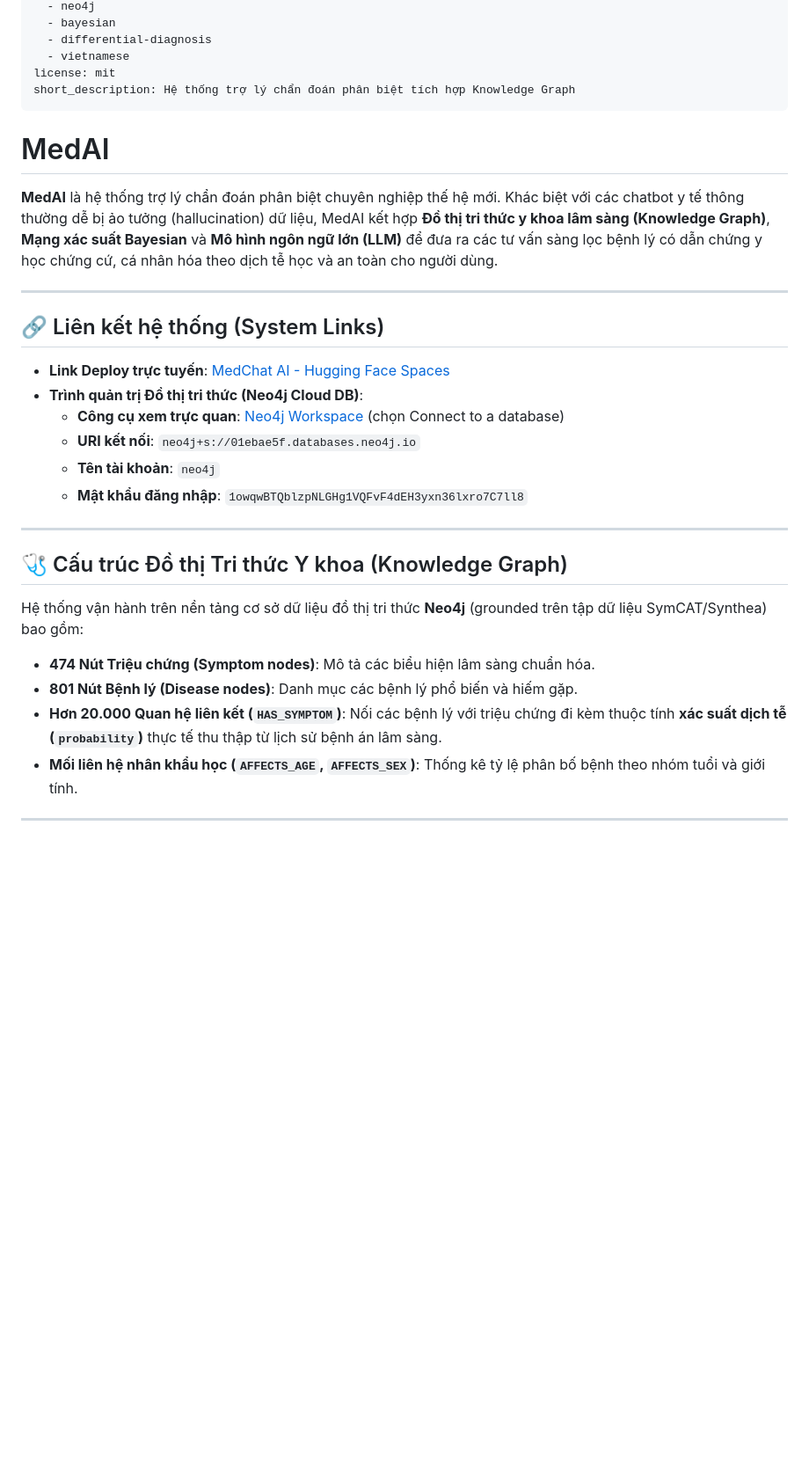
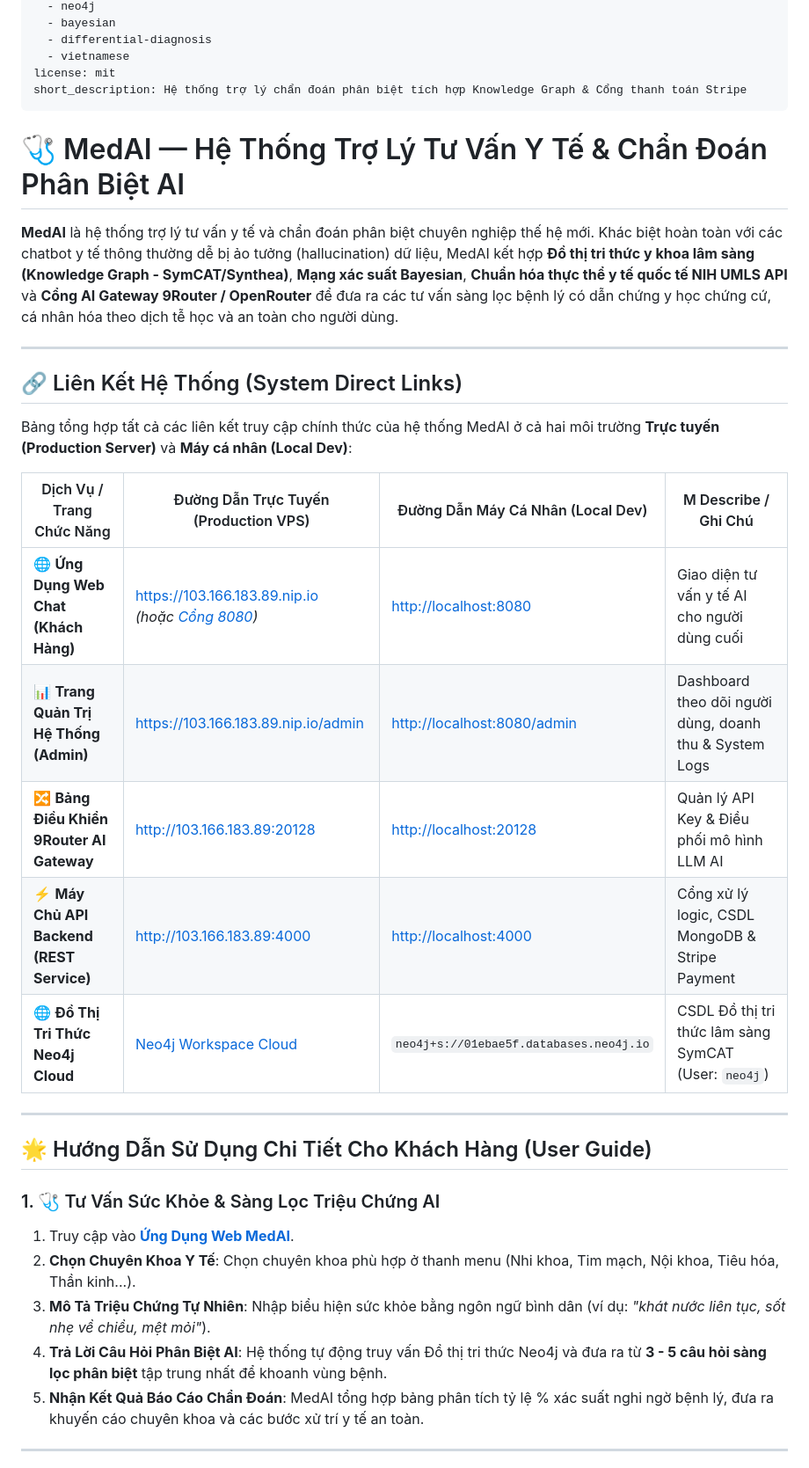
Before and after one commit to NoirHuy/MEDAI_AITAINANGVIET, a Markdown page: README.md, the part around one of its changes. Shown at 88% size. Rendered like a GitHub page; blank space fills up the shorter version.

```diff
--- a/README.md
+++ b/README.md
@@ -14,33 +14,37 @@ tags:
   - differential-diagnosis
   - vietnamese
 license: mit
-short_description: Hệ thống trợ lý chẩn đoán phân biệt tích hợp Knowledge Graph
+short_description: Hệ thống trợ lý chẩn đoán phân biệt tích hợp Knowledge Graph & Cổng thanh toán Stripe
 ---
 
+# 🩺 MedAI — Hệ Thống Trợ Lý Tư Vấn Y Tế & Chẩn Đoán Phân Biệt AI
 
-# MedAI
-
-**MedAI** là hệ thống trợ lý chẩn đoán phân biệt chuyên nghiệp thế hệ mới. Khác biệt với các chatbot y tế thông thường dễ bị ảo tưởng (hallucination) dữ liệu, MedAI kết hợp **Đồ thị tri thức y khoa lâm sàng (Knowledge Graph)**, **Mạng xác suất Bayesian** và **Mô hình ngôn ngữ lớn (LLM)** để đưa ra các tư vấn sàng lọc bệnh lý có dẫn chứng y học chứng cứ, cá nhân hóa theo dịch tễ học và an toàn cho người dùng.
+**MedAI** là hệ thống trợ lý tư vấn y tế và chẩn đoán phân biệt chuyên nghiệp thế hệ mới. Khác biệt hoàn toàn với các chatbot y tế thông thường dễ bị ảo tưởng (hallucination) dữ liệu, MedAI kết hợp **Đồ thị tri thức y khoa lâm sàng (Knowledge Graph - SymCAT/Synthea)**, **Mạng xác suất Bayesian**, **Chuẩn hóa thực thể y tế quốc tế NIH UMLS API** và **Cổng AI Gateway 9Router / OpenRouter** để đưa ra các tư vấn sàng lọc bệnh lý có dẫn chứng y học chứng cứ, cá nhân hóa theo dịch tễ học và an toàn cho người dùng.
 
 ---
 
-## 🔗 Liên kết hệ thống (System Links)
+## 🔗 Liên Kết Hệ Thống (System Direct Links)
 
-*   **Link Deploy trực tuyến**: [MedChat AI - Hugging Face Spaces](https://noirhuy-medchat.hf.space/)
-*   **Trình quản trị Đồ thị tri thức (Neo4j Cloud DB)**:
-    *   **Công cụ xem trực quan**: [Neo4j Workspace](https://workspace.neo4j.io/) (chọn Connect to a database)
-    *   **URI kết nối**: `neo4j+s://01ebae5f.databases.neo4j.io`
-    *   **Tên tài khoản**: `neo4j`
-    *   **Mật khẩu đăng nhập**: `1owqwBTQblzpNLGHg1VQFvF4dEH3yxn36lxro7C7ll8`
+Bảng tổng hợp tất cả các liên kết truy cập chính thức của hệ thống MedAI ở cả hai môi trường **Trực tuyến (Production Server)** và **Máy cá nhân (Local Dev)**:
+
+| Dịch Vụ / Trang Chức Năng | Đường Dẫn Trực Tuyến (Production VPS) | Đường Dẫn Máy Cá Nhân (Local Dev) | M Describe / Ghi Chú |
+|---|---|---|---|
+| 🌐 **Ứng Dụng Web Chat (Khách Hàng)** | [https://103.166.183.89.nip.io](https://103.166.183.89.nip.io)<br>*(hoặc [Cổng 8080](http://103.166.183.89.nip.io:8080))* | [http://localhost:8080](http://localhost:8080) | Giao diện tư vấn y tế AI cho người dùng cuối |
+| 📊 **Trang Quản Trị Hệ Thống (Admin)** | [https://103.166.183.89.nip.io/admin](https://103.166.183.89.nip.io/admin) | [http://localhost:8080/admin](http://localhost:8080/admin) | Dashboard theo dõi người dùng, doanh thu & System Logs |
+| 🔀 **Bảng Điều Khiển 9Router AI Gateway** | [http://103.166.183.89:20128](http://103.166.183.89:20128) | [http://localhost:20128](http://localhost:20128) | Quản lý API Key & Điều phối mô hình LLM AI |
+| ⚡ **Máy Chủ API Backend (REST Service)** | [http://103.166.183.89:4000](http://103.166.183.89:4000) | [http://localhost:4000](http://localhost:4000) | Cổng xử lý logic, CSDL MongoDB & Stripe Payment |
+| 🌐 **Đồ Thị Tri Thức Neo4j Cloud** | [Neo4j Workspace Cloud](https://workspace.neo4j.io/) | `neo4j+s://01ebae5f.databases.neo4j.io` | CSDL Đồ thị tri thức lâm sàng SymCAT (User: `neo4j`) |
 
 ---
 
-## 🩺 Cấu trúc Đồ thị Tri thức Y khoa (Knowledge Graph)
-Hệ thống vận hành trên nền tảng cơ sở dữ liệu đồ thị tri thức **Neo4j** (grounded trên tập dữ liệu SymCAT/Synthea) bao gồm:
-*   **474 Nút Triệu chứng (Symptom nodes)**: Mô tả các biểu hiện lâm sàng chuẩn hóa.
-*   **801 Nút Bệnh lý (Disease nodes)**: Danh mục các bệnh lý phổ biến và hiếm gặp.
-*   **Hơn 20.000 Quan hệ liên kết (`HAS_SYMPTOM`)**: Nối các bệnh lý với triệu chứng đi kèm thuộc tính **xác suất dịch tễ (`probability`)** thực tế thu thập từ lịch sử bệnh án lâm sàng.
-*   **Mối liên hệ nhân khẩu học (`AFFECTS_AGE`, `AFFECTS_SEX`)**: Thống kê tỷ lệ phân bố bệnh theo nhóm tuổi và giới tính.
+## 🌟 Hướng Dẫn Sử Dụng Chi Tiết Cho Khách Hàng (User Guide)
+
+### 1. 🩺 Tư Vấn Sức Khỏe & Sàng Lọc Triệu Chứng AI
+1. Truy cập vào **[Ứng Dụng Web MedAI](https://103.166.183.89.nip.io)**.
+2. **Chọn Chuyên Khoa Y Tế**: Chọn chuyên khoa phù hợp ở thanh menu (Nhi khoa, Tim mạch, Nội khoa, Tiêu hóa, Thần kinh...).
+3. **Mô Tả Triệu Chứng Tự Nhiên**: Nhập biểu hiện sức khỏe bằng ngôn ngữ bình dân (ví dụ: *"khát nước liên tục, sốt nhẹ về chiều, mệt mỏi"*).
+4. **Trả Lời Câu Hỏi Phân Biệt AI**: Hệ thống tự động truy vấn Đồ thị tri thức Neo4j và đưa ra từ **3 - 5 câu hỏi sàng lọc phân biệt** tập trung nhất để khoanh vùng bệnh.
+5. **Nhận Kết Quả Báo Cáo Chẩn Đoán**: MedAI tổng hợp bảng phân tích tỷ lệ % xác suất nghi ngờ bệnh lý, đưa ra khuyến cáo chuyên khoa và các bước xử trí y tế an toàn.
 
 ---
 
```
Also changed, not shown: other parts of README.md (+46 -30 lines).
